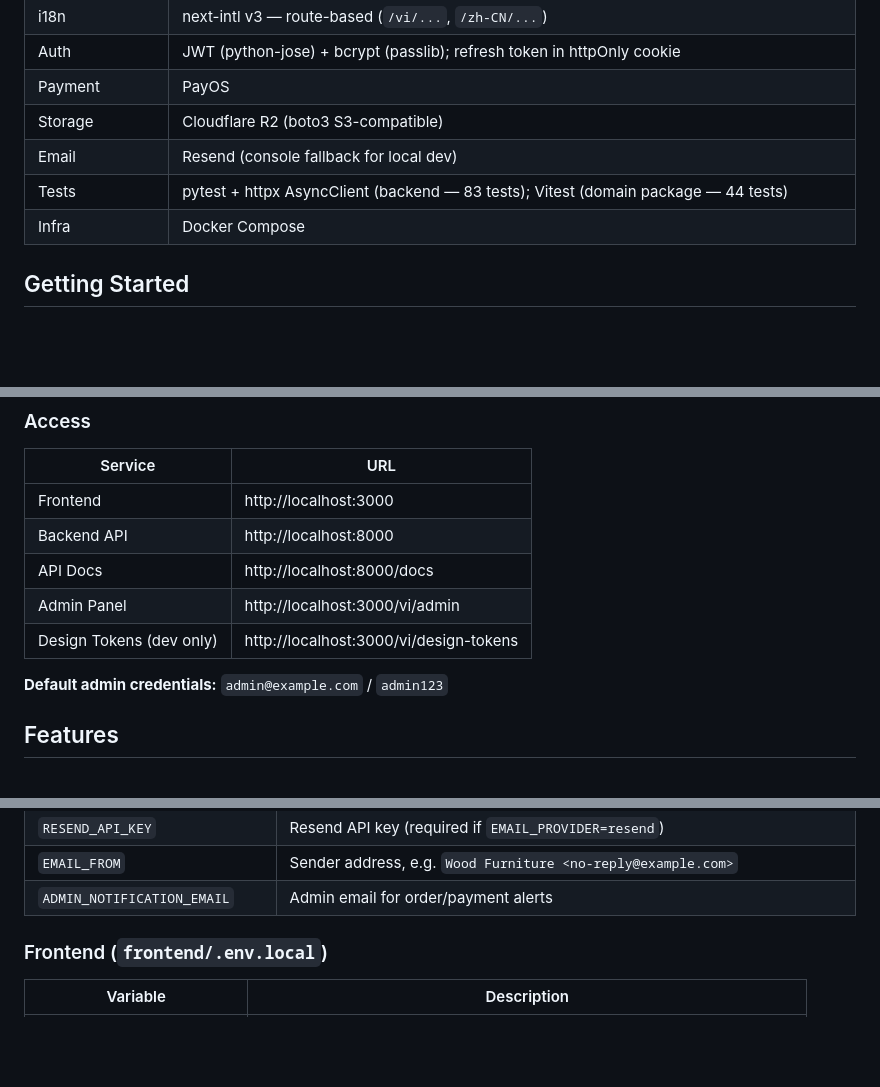
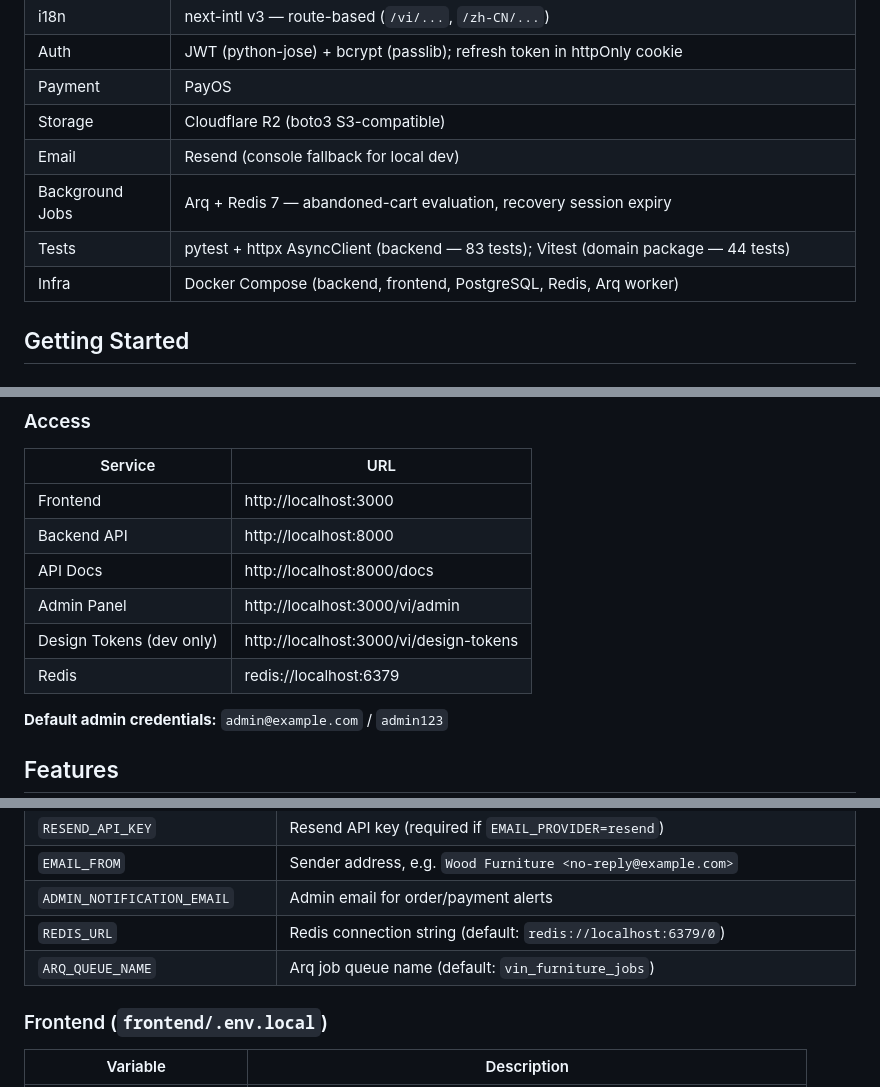
Before and after one commit to tunmfurnitureshop-coder/Web-Ecommerce-Wooden-Furniture, a Markdown page: README.md, 3 parts joined by grey strips. Drawn GitHub-style; blank space fills up the shorter version.

```diff
--- a/README.md
+++ b/README.md
@@ -16,8 +16,9 @@ A full-stack e-commerce platform for premium custom wooden furniture. Customers
 | Payment | PayOS |
 | Storage | Cloudflare R2 (boto3 S3-compatible) |
 | Email | Resend (console fallback for local dev) |
+| Background Jobs | Arq + Redis 7 — abandoned-cart evaluation, recovery session expiry |
 | Tests | pytest + httpx AsyncClient (backend — 83 tests); Vitest (domain package — 44 tests) |
-| Infra | Docker Compose |
+| Infra | Docker Compose (backend, frontend, PostgreSQL, Redis, Arq worker) |
 
 ## Getting Started
 
@@ -52,6 +53,7 @@ docker exec wood_furniture_backend python -m app.seed_taxonomy
 | API Docs | http://localhost:8000/docs |
 | Admin Panel | http://localhost:3000/vi/admin |
 | Design Tokens (dev only) | http://localhost:3000/vi/design-tokens |
+| Redis | redis://localhost:6379 |
 
 **Default admin credentials:** `admin@example.com` / `admin123`
 
@@ -247,6 +290,8 @@ cp frontend/.env.local.example frontend/.env.local
 | `RESEND_API_KEY` | Resend API key (required if `EMAIL_PROVIDER=resend`) |
 | `EMAIL_FROM` | Sender address, e.g. `Wood Furniture <no-reply@example.com>` |
 | `ADMIN_NOTIFICATION_EMAIL` | Admin email for order/payment alerts |
+| `REDIS_URL` | Redis connection string (default: `redis://localhost:6379/0`) |
+| `ARQ_QUEUE_NAME` | Arq job queue name (default: `vin_furniture_jobs`) |
 
 ### Frontend (`frontend/.env.local`)
 
```
Also changed, not shown: other parts of README.md (+50 -9 lines).
